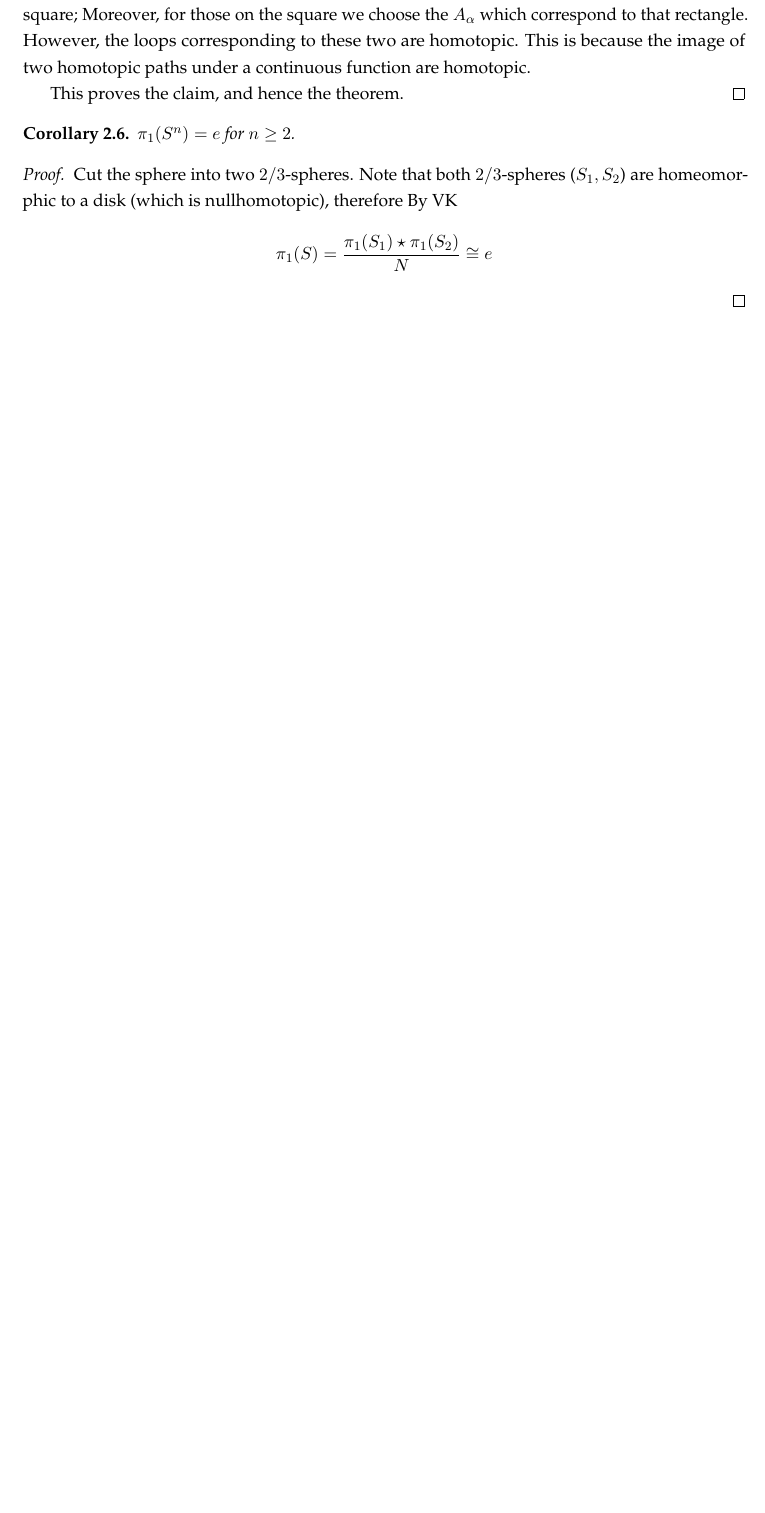
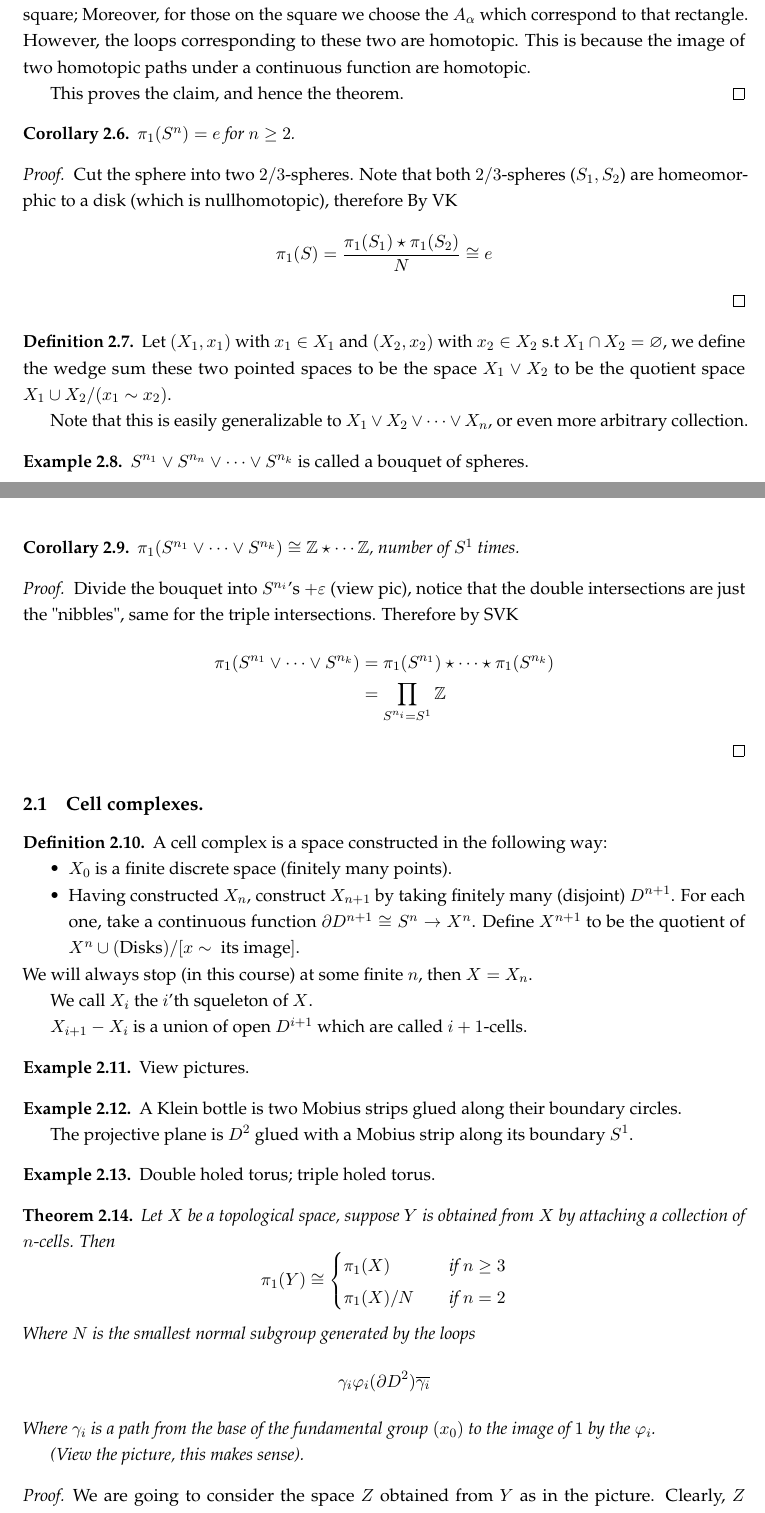
Before and after one commit to gkhater/Algebraic-topology, a LaTeX document (notes.tex): part of page 29 of 29 before the commit and two parts of pages 29 and 30 of 30 after it, the two joined at a grey line, cut so that both start at the same text, the shorter picture padded with empty space. Compiled offline with pdfLaTeX.

Commit message:
Cell complexes

```diff
--- a/notes.tex
+++ b/notes.tex
@@ -1511,6 +1511,78 @@ We will now demonstrate that all the conditions above are necessary:
     $$\pi_1 (S) = \frac{\pi_1(S_1) \star \pi_1(S_2)}{N} \cong e$$
 \end{proof}
 
+\begin{definition}
+    Let $(X_1,x_1)$ with $x_1 \in X_1$ and $(X_2, x_2)$ with $x_2 \in X_2$ s.t $X_1 \cap X_2 = \varnothing$, we define
+    the wedge sum these two pointed spaces to be the space $X_1 \vee X_2$ to be the quotient space
+    $X_1 \cup X_2 / (x_1 \sim x_2)$.
+
+    Note that this is easily generalizable to $X_1 \vee X_2 \vee \cdots \vee X_n$, or even more arbitrary collection.
+\end{definition}
+
+\begin{example}
+    $S^{n_1} \vee S^{n_n} \vee \cdots \vee S^{n_k}$ is called a bouquet of spheres.
+\end{example}
+
+\begin{corollary}
+    $\pi_1(S^{n_1} \vee \cdots \vee S^{n_k}) \cong \Z \star \cdots \Z$, number of $S^1$ times.
+\end{corollary}
+
+\begin{proof}
+    Divide the bouquet into $S^{n_i}$'s $+ \varepsilon$ (view pic), notice that the double intersections are just the "nibbles", same for the triple intersections. Therefore
+    by SVK
+    \begin{align*}
+        \pi_1(S^{n_1} \vee \cdots \vee S^{n_k}) &= \pi_1(S^{n_1}) \star \cdots \star \pi_1(S^{n_k}) \\
+        &= \prod_{S^{n_i} = S^1} \Z
+    \end{align*}
+\end{proof}
+
+\subsection{Cell complexes.}
+\begin{definition}
+    A cell complex is a space constructed in the following way:
+    \begin{itemize}
+        \item $X_0$ is a finite discrete space (finitely many points).
+        \item Having constructed $X_n$, construct $X_{n+1}$ by taking finitely many (disjoint) $D^{n+1}$.
+        For each one, take a continuous function $\partial D^{n+1} \cong S^n \to X^n$. Define $X^{n+1}$ to be the
+        quotient of $X^n \cup (\text{Disks}) / [x \sim \text{ its image}]$.
+    \end{itemize}
+    We will always stop (in this course) at some finite $n$, then $X = X_n$.
+
+    We call $X_i$ the $i$'th squeleton of $X$.
+
+    $X_{i+1} - X_i$ is a union of open $D^{i+1}$ which are called $i+1$-cells.
+\end{definition}
+
+\begin{example}
+    View pictures.
+\end{example}
+
+\begin{example}
+    A Klein bottle is two Mobius strips glued along their boundary circles.
+
+    The projective plane is $D^2$ glued with a Mobius strip along its boundary $S^1$.
+\end{example}
+
+\begin{example}
+    Double holed torus; triple holed torus.
+\end{example}
+
+\begin{theorem}
+    Let $X$ be a topological space, suppose $Y$ is obtained from $X$ by attaching a collection of $n$-cells. Then
+    $$\pi_1(Y) \cong \begin{cases}
+        \pi_1(X) \quad &\text{if } n \ge 3 \\
+        \pi_1(X)/N \quad &\text{if } n = 2
+    \end{cases} $$
+    Where $N$ is the smallest normal subgroup generated by the loops
+    $$\gamma_i \varphi_i(\partial D^2) \overline{\gamma_i}$$
+    Where $\gamma_i$ is a path from the base of the fundamental group $(x_0)$ to the image of $1$ by the $\varphi_i$.
+
+    (View the picture, this makes sense).
+\end{theorem}
+
+\begin{proof}
+    We are going to consider the space $Z$ obtained from $Y$ as in the picture. Clearly, $Z$ deformation retracts to $Y$
+\end{proof}
+
 
 
 \end{document}
```
Also changed, not shown: notes.pdf, notes.tex (4 more changed lines).
